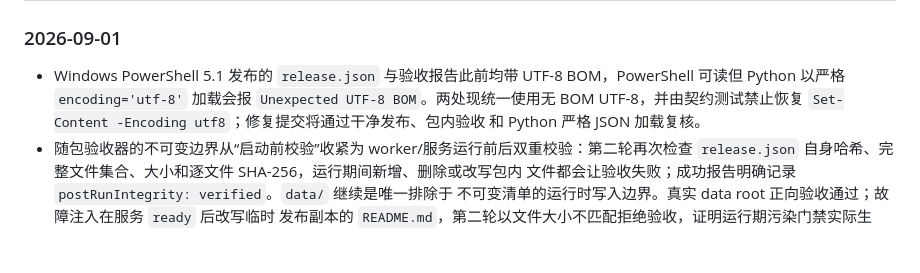
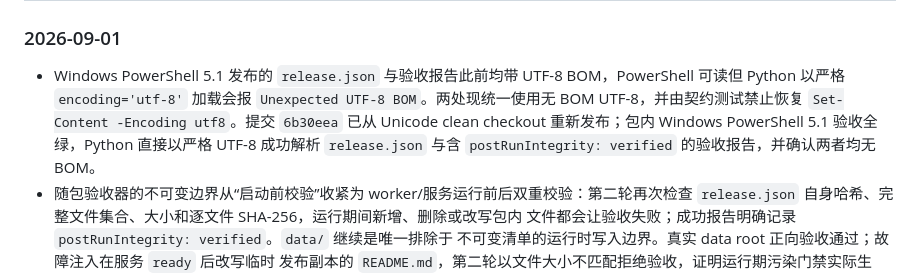
Before and after one commit to SQwatermark/vfs-index-browser, a Markdown page: docs/design/vfs-productization.md, the part around the change. GitHub-like rendering; blank space fills up the shorter version.

Commit message:
docs(release): record strict UTF-8 acceptance

```diff
--- a/docs/design/vfs-productization.md
+++ b/docs/design/vfs-productization.md
@@ -461,8 +461,9 @@ Humanoid oracle 完整输入、runtime probe 调试权限，以及两项已有
 
 - Windows PowerShell 5.1 发布的 `release.json` 与验收报告此前均带 UTF-8 BOM，PowerShell 可读但
   Python 以严格 `encoding='utf-8'` 加载会报 `Unexpected UTF-8 BOM`。两处现统一使用无 BOM
-  UTF-8，并由契约测试禁止恢复 `Set-Content -Encoding utf8`；修复提交将通过干净发布、包内验收
-  和 Python 严格 JSON 加载复核。
+  UTF-8，并由契约测试禁止恢复 `Set-Content -Encoding utf8`。提交 `6b30eea` 已从 Unicode clean
+  checkout 重新发布；包内 Windows PowerShell 5.1 验收全绿，Python 直接以严格 UTF-8 成功解析
+  `release.json` 与含 `postRunIntegrity: verified` 的验收报告，并确认两者均无 BOM。
 - 随包验收器的不可变边界从“启动前校验”收紧为 worker/服务运行前后双重校验：第二轮再次检查
   `release.json` 自身哈希、完整文件集合、大小和逐文件 SHA-256，运行期间新增、删除或改写包内
   文件都会让验收失败；成功报告明确记录 `postRunIntegrity: verified`。`data/` 继续是唯一排除于
```
